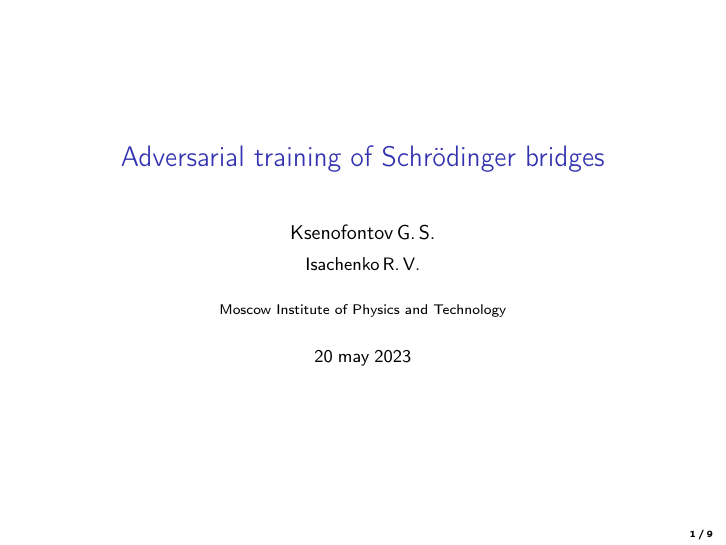
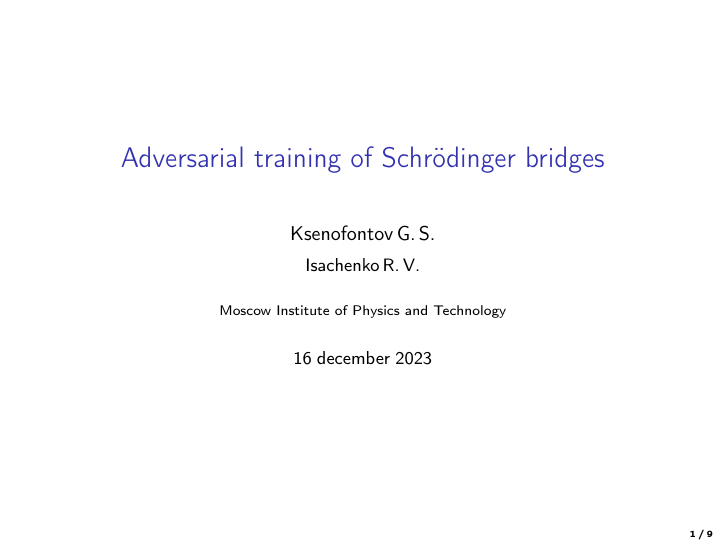
Before and after one commit to gregkseno/masters-thesis, LaTeX slides (slides/3d/3d term.tex): page 1 of 9. Compiled offline with pdfLaTeX.

Commit message:
Fixed date

```diff
--- a/slides/3d/3d term.tex
+++ b/slides/3d/3d term.tex
@@ -52,7 +52,7 @@
 \author{Ksenofontov\,G.\,S.\\[1ex]
 \small Isachenko\,R.\,V.}
 \institute[]{Moscow Institute of Physics and Technology}
-\date[2023]{\small 20\;may\;2023}
+\date[2023]{\small 16\;december\;2023}
 
 %---------------------------------------------------------------------------------------------------------
 \begin{document}
```
Also changed, not shown: slides/3d/3d term.pdf.
